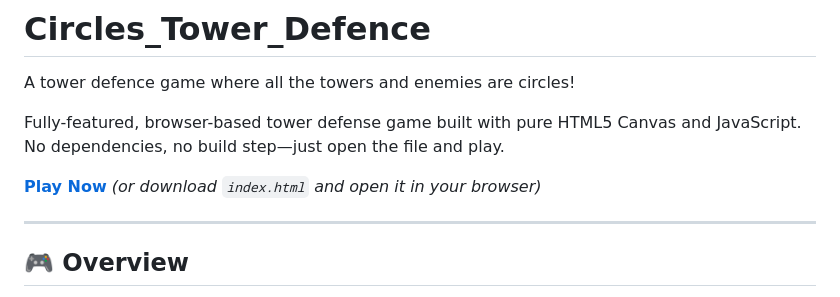
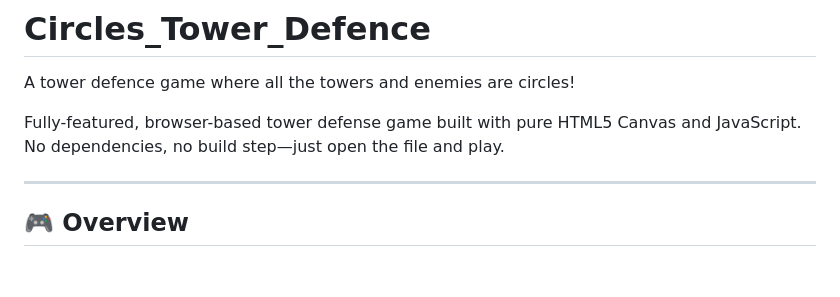
Before and after one commit to Chloe-Tang-1512/Circles_Tower_Defence, a Markdown page: README.md, the part around the change. Drawn GitHub-style; blank space fills up the shorter version.

Commit message:
Update README to remove play link
Removed the 'Play Now' link from the README.

```diff
--- a/README.md
+++ b/README.md
@@ -2,8 +2,6 @@
 A tower defence game where all the towers and enemies are circles!
 
 Fully-featured, browser-based tower defense game built with pure HTML5 Canvas and JavaScript. No dependencies, no build step—just open the file and play.
-
-**[Play Now](#)** *(or download `index.html` and open it in your browser)*
 
 ---
 
```
